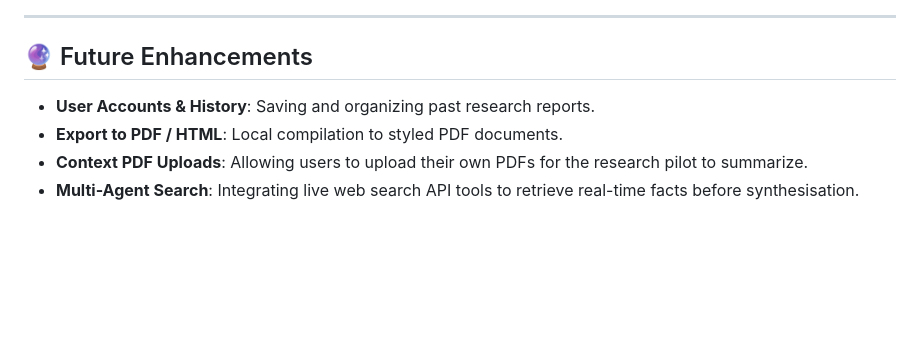
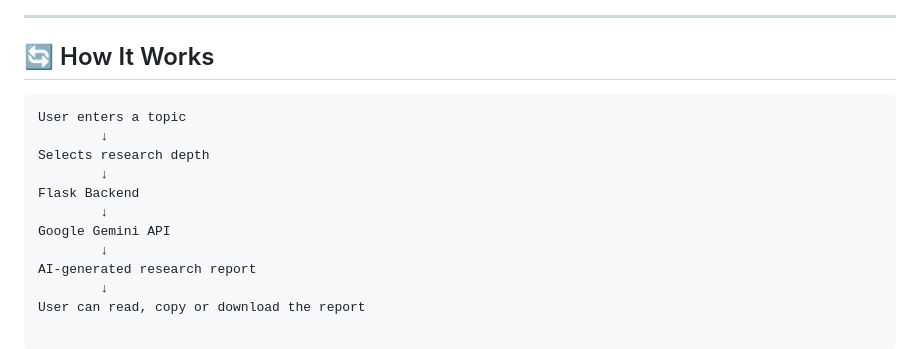
Before and after one commit to divyanshiverma87/ResearchPilot-AI, a Markdown page: README.md, the part around the change printed below. Rendered like a GitHub page; blank space fills up the shorter version.

````diff
--- a/README.md
+++ b/README.md
@@ -125,9 +71,17 @@ http://127.0.0.1:5000
 
 ---
 
-## 🔮 Future Enhancements
+## 🔄 How It Works
 
-- **User Accounts & History**: Saving and organizing past research reports.
-- **Export to PDF / HTML**: Local compilation to styled PDF documents.
-- **Context PDF Uploads**: Allowing users to upload their own PDFs for the research pilot to summarize.
-- **Multi-Agent Search**: Integrating live web search API tools to retrieve real-time facts before synthesisation.
+```text
+User enters a topic
+        ↓
+Selects research depth
+        ↓
+Flask Backend
+        ↓
+Google Gemini API
+        ↓
+AI-generated research report
+        ↓
+User can read, copy or download the report
````
Also changed, not shown: other parts of README.md (+49 -103 lines), home.png (added), research.png (added), result.png (added), result2.png (added).
